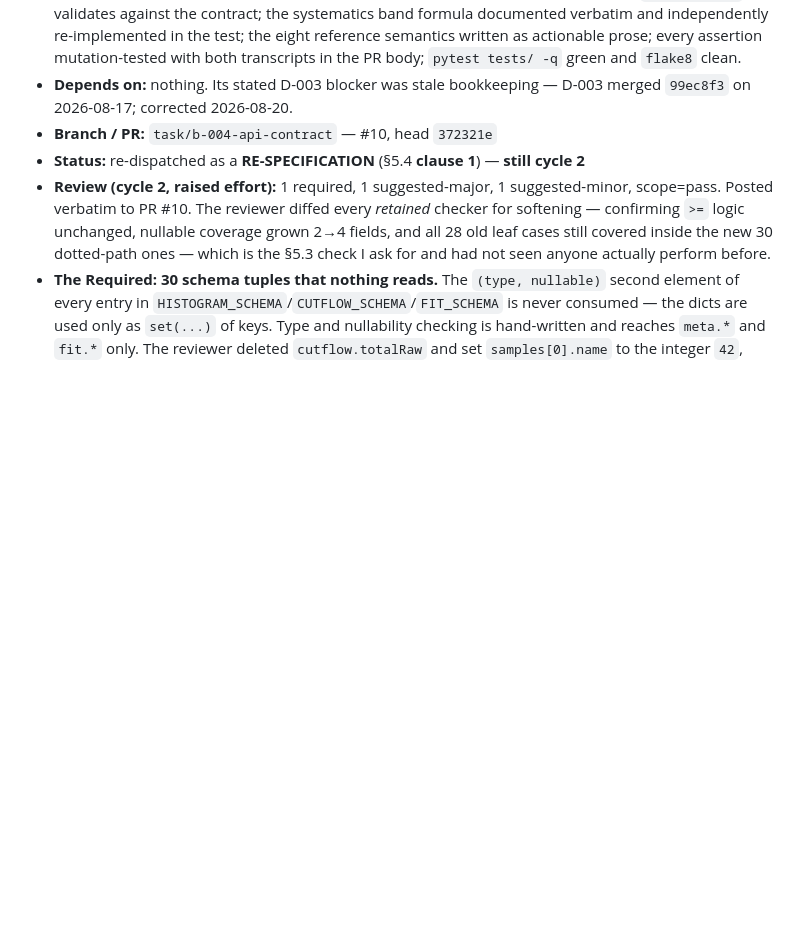
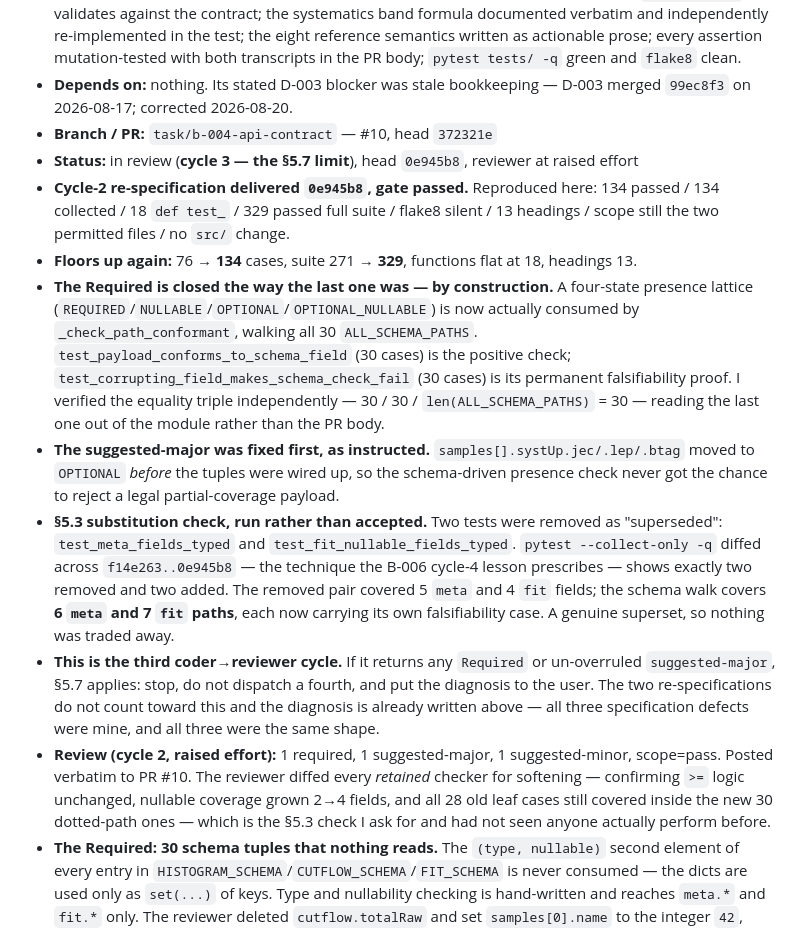
Before and after one commit to JulesVandenbroeck/fce-site, a Markdown page: .claude/tasks/backend.md, the part around the change. Rendered like a GitHub page; blank space fills up the shorter version.

Commit message:
orchestrator: B-004 cycle-2 respec delivered 0e945b8, gate passed, cycle-3 review dispatched -- 5.7 limit
Schema tuples now consumed by a four-state presence lattice; 30/30/30 equality verified
independently from the module. Two removed tests confirmed a superset substitution via
--collect-only diffed across both revisions, not by accepting the claim.

Co-Authored-By: Claude Opus 5 <noreply@anthropic.com>

```diff
--- a/.claude/tasks/backend.md
+++ b/.claude/tasks/backend.md
@@ -20,7 +20,30 @@ IDs are `B-nnn`, allocated in order and never reused.
 - **Depends on:** nothing. Its stated D-003 blocker was stale bookkeeping — D-003 merged `99ec8f3`
   on 2026-08-17; corrected 2026-08-20.
 - **Branch / PR:** `task/b-004-api-contract` — #10, head `372321e`
-- **Status:** re-dispatched as a **RE-SPECIFICATION** (§5.4 **clause 1**) — **still cycle 2**
+- **Status:** in review (**cycle 3 — the §5.7 limit**), head `0e945b8`, reviewer at raised effort
+- **Cycle-2 re-specification delivered `0e945b8`, gate passed.** Reproduced here: 134 passed /
+  134 collected / 18 `def test_` / 329 passed full suite / flake8 silent / 13 headings / scope still
+  the two permitted files / no `src/` change.
+- **Floors up again:** 76 → **134** cases, suite 271 → **329**, functions flat at 18, headings 13.
+- **The Required is closed the way the last one was — by construction.** A four-state presence
+  lattice (`REQUIRED`/`NULLABLE`/`OPTIONAL`/`OPTIONAL_NULLABLE`) is now actually consumed by
+  `_check_path_conformant`, walking all 30 `ALL_SCHEMA_PATHS`. `test_payload_conforms_to_schema_field`
+  (30 cases) is the positive check; `test_corrupting_field_makes_schema_check_fail` (30 cases) is its
+  permanent falsifiability proof. I verified the equality triple independently — 30 / 30 /
+  `len(ALL_SCHEMA_PATHS)` = 30 — reading the last one out of the module rather than the PR body.
+- **The suggested-major was fixed first, as instructed.** `samples[].systUp.jec/.lep/.btag` moved to
+  `OPTIONAL` *before* the tuples were wired up, so the schema-driven presence check never got the
+  chance to reject a legal partial-coverage payload.
+- **§5.3 substitution check, run rather than accepted.** Two tests were removed as "superseded":
+  `test_meta_fields_typed` and `test_fit_nullable_fields_typed`. `pytest --collect-only -q` diffed
+  across `f14e263..0e945b8` — the technique the B-006 cycle-4 lesson prescribes — shows exactly two
+  removed and two added. The removed pair covered 5 `meta` and 4 `fit` fields; the schema walk
+  covers **6 `meta` and 7 `fit` paths**, each now carrying its own falsifiability case. A genuine
+  superset, so nothing was traded away.
+- **This is the third coder→reviewer cycle.** If it returns any `Required` or un-overruled
+  `suggested-major`, §5.7 applies: stop, do not dispatch a fourth, and put the diagnosis to the
+  user. The two re-specifications do not count toward this and the diagnosis is already written
+  above — all three specification defects were mine, and all three were the same shape.
 - **Review (cycle 2, raised effort):** 1 required, 1 suggested-major, 1 suggested-minor,
   scope=pass. Posted verbatim to PR #10. The reviewer diffed every *retained* checker for
   softening — confirming `>=` logic unchanged, nullable coverage grown 2→4 fields, and all 28 old
```
